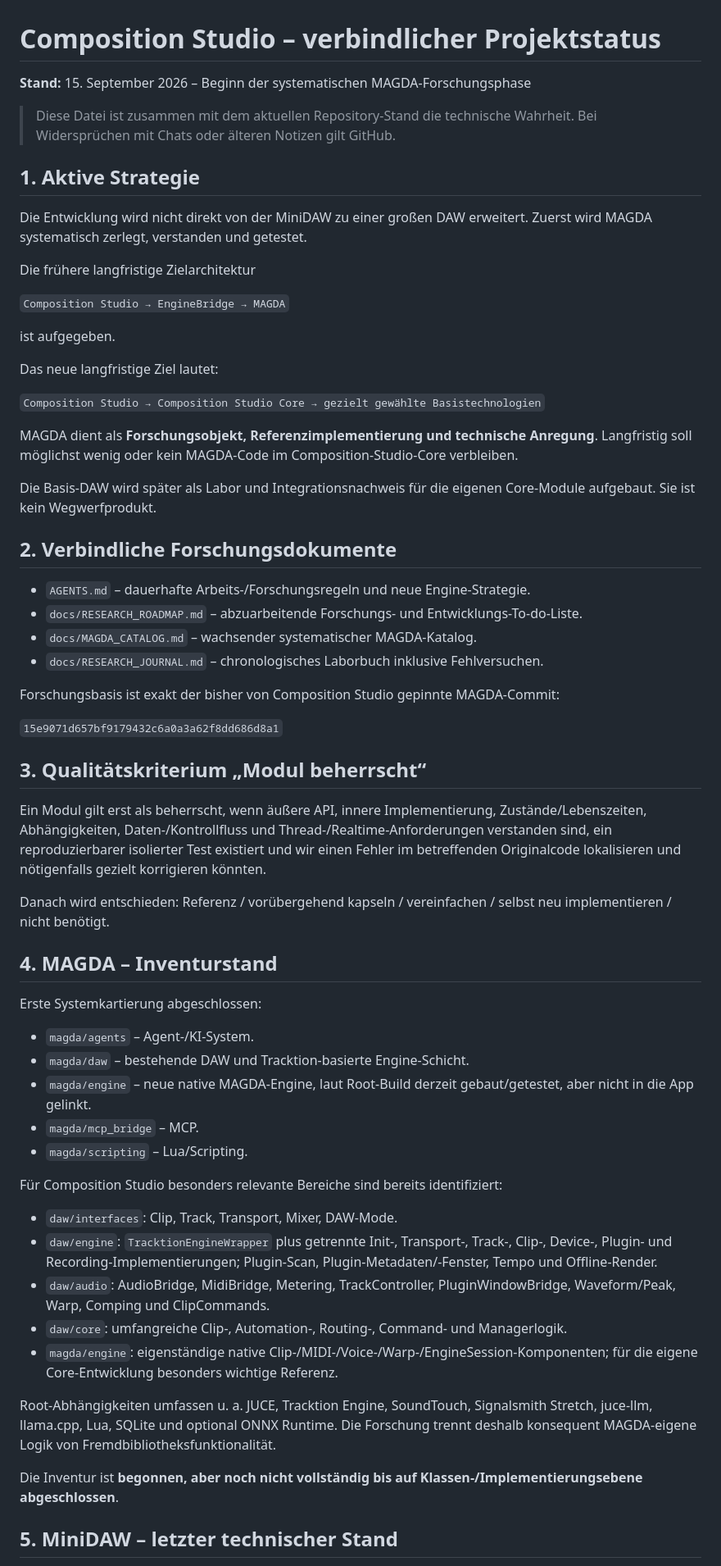
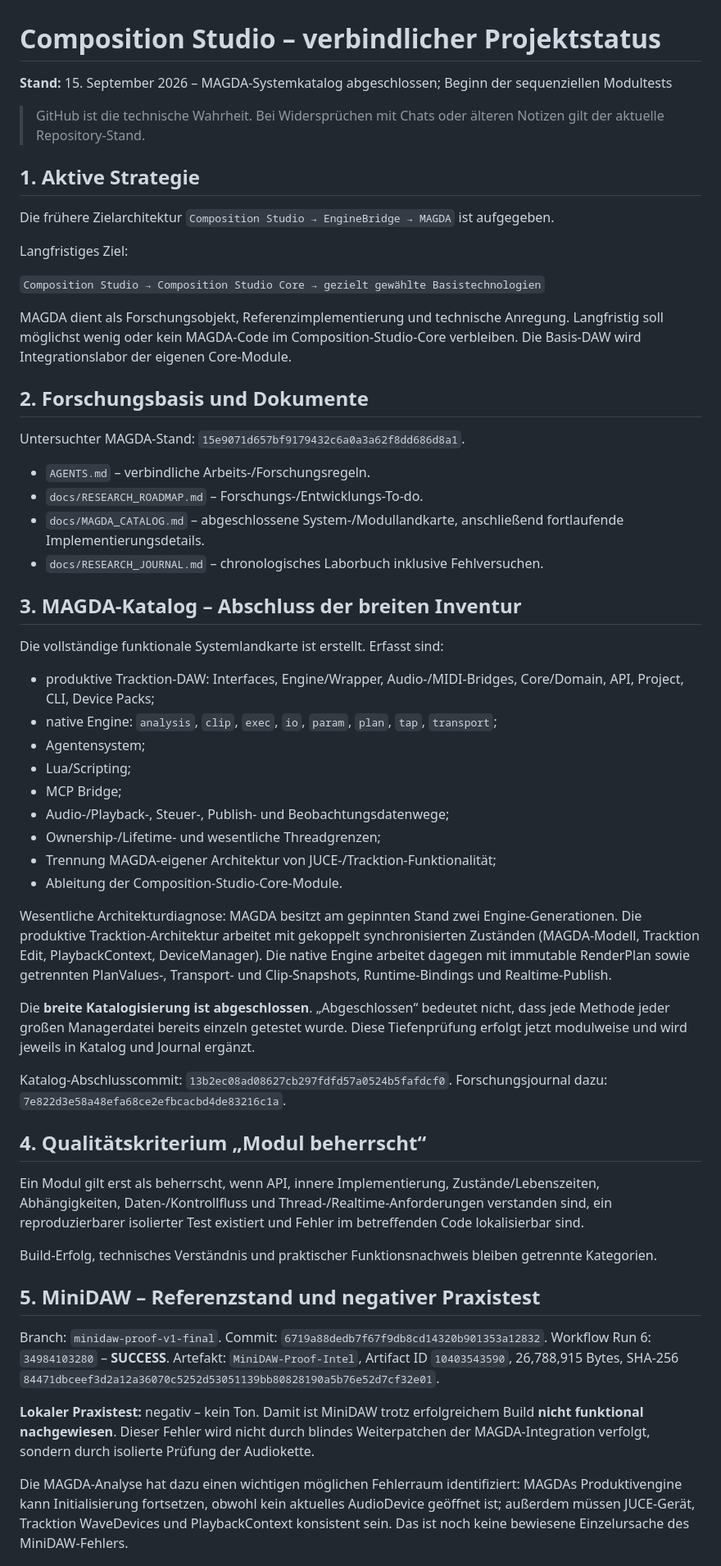
Before and after one commit to wibem1/Composition-Studio, a Markdown page: PROJECT_STATUS.md, the part around one of its changes. Shown at 82% size. Rendered like a GitHub page.

Commit message:
Mark MAGDA system catalog complete and start module verification phase

```diff
--- a/PROJECT_STATUS.md
+++ b/PROJECT_STATUS.md
@@ -1,65 +1,63 @@
 # Composition Studio – verbindlicher Projektstatus
 
-**Stand:** 15. September 2026 – Beginn der systematischen MAGDA-Forschungsphase
+**Stand:** 15. September 2026 – MAGDA-Systemkatalog abgeschlossen; Beginn der sequenziellen Modultests
 
-> Diese Datei ist zusammen mit dem aktuellen Repository-Stand die technische Wahrheit. Bei Widersprüchen mit Chats oder älteren Notizen gilt GitHub.
+> GitHub ist die technische Wahrheit. Bei Widersprüchen mit Chats oder älteren Notizen gilt der aktuelle Repository-Stand.
 
 ## 1. Aktive Strategie
 
-Die Entwicklung wird nicht direkt von der MiniDAW zu einer großen DAW erweitert. Zuerst wird MAGDA systematisch zerlegt, verstanden und getestet.
+Die frühere Zielarchitektur `Composition Studio → EngineBridge → MAGDA` ist aufgegeben.
 
-Die frühere langfristige Zielarchitektur
-
-`Composition Studio → EngineBridge → MAGDA`
-
-ist aufgegeben.
-
-Das neue langfristige Ziel lautet:
+Langfristiges Ziel:
 
 `Composition Studio → Composition Studio Core → gezielt gewählte Basistechnologien`
 
-MAGDA dient als **Forschungsobjekt, Referenzimplementierung und technische Anregung**. Langfristig soll möglichst wenig oder kein MAGDA-Code im Composition-Studio-Core verbleiben.
+MAGDA dient als Forschungsobjekt, Referenzimplementierung und technische Anregung. Langfristig soll möglichst wenig oder kein MAGDA-Code im Composition-Studio-Core verbleiben. Die Basis-DAW wird Integrationslabor der eigenen Core-Module.
 
-Die Basis-DAW wird später als Labor und Integrationsnachweis für die eigenen Core-Module aufgebaut. Sie ist kein Wegwerfprodukt.
+## 2. Forschungsbasis und Dokumente
 
-## 2. Verbindliche Forschungsdokumente
+Untersuchter MAGDA-Stand: `15e9071d657bf9179432c6a0a3a62f8dd686d8a1`.
 
-- `AGENTS.md` – dauerhafte Arbeits-/Forschungsregeln und neue Engine-Strategie.
-- `docs/RESEARCH_ROADMAP.md` – abzuarbeitende Forschungs- und Entwicklungs-To-do-Liste.
-- `docs/MAGDA_CATALOG.md` – wachsender systematischer MAGDA-Katalog.
+- `AGENTS.md` – verbindliche Arbeits-/Forschungsregeln.
+- `docs/RESEARCH_ROADMAP.md` – Forschungs-/Entwicklungs-To-do.
+- `docs/MAGDA_CATALOG.md` – abgeschlossene System-/Modullandkarte, anschließend fortlaufende Implementierungsdetails.
 - `docs/RESEARCH_JOURNAL.md` – chronologisches Laborbuch inklusive Fehlversuchen.
 
-Forschungsbasis ist exakt der bisher von Composition Studio gepinnte MAGDA-Commit:
+## 3. MAGDA-Katalog – Abschluss der breiten Inventur
 
-`15e9071d657bf9179432c6a0a3a62f8dd686d8a1`
+Die vollständige funktionale Systemlandkarte ist erstellt. Erfasst sind:
 
-## 3. Qualitätskriterium „Modul beherrscht“
+- produktive Tracktion-DAW: Interfaces, Engine/Wrapper, Audio-/MIDI-Bridges, Core/Domain, API, Project, CLI, Device Packs;
+- native Engine: `analysis`, `clip`, `exec`, `io`, `param`, `plan`, `tap`, `transport`;
+- Agentensystem;
+- Lua/Scripting;
+- MCP Bridge;
+- Audio-/Playback-, Steuer-, Publish- und Beobachtungsdatenwege;
+- Ownership-/Lifetime- und wesentliche Threadgrenzen;
+- Trennung MAGDA-eigener Architektur von JUCE-/Tracktion-Funktionalität;
+- Ableitung der Composition-Studio-Core-Module.
 
-Ein Modul gilt erst als beherrscht, wenn äußere API, innere Implementierung, Zustände/Lebenszeiten, Abhängigkeiten, Daten-/Kontrollfluss und Thread-/Realtime-Anforderungen verstanden sind, ein reproduzierbarer isolierter Test existiert und wir einen Fehler im betreffenden Originalcode lokalisieren und nötigenfalls gezielt korrigieren könnten.
+Wesentliche Architekturdiagnose: MAGDA besitzt am gepinnten Stand zwei Engine-Generationen. Die produktive Tracktion-Architektur arbeitet mit gekoppelt synchronisierten Zuständen (MAGDA-Modell, Tracktion Edit, PlaybackContext, DeviceManager). Die native Engine arbeitet dagegen mit immutable RenderPlan sowie getrennten PlanValues-, Transport- und Clip-Snapshots, Runtime-Bindings und Realtime-Publish.
 
-Danach wird entschieden: Referenz / vorübergehend kapseln / vereinfachen / selbst neu implementieren / nicht benötigt.
+Die **breite Katalogisierung ist abgeschlossen**. „Abgeschlossen“ bedeutet nicht, dass jede Methode jeder großen Managerdatei bereits einzeln getestet wurde. Diese Tiefenprüfung erfolgt jetzt modulweise und wird jeweils in Katalog und Journal ergänzt.
 
-## 4. MAGDA – Inventurstand
+Katalog-Abschlusscommit: `13b2ec08ad08627cb297fdfd57a0524b5fafdcf0`.
+Forschungsjournal dazu: `7e822d3e58a48efa68ce2efbcacbd4de83216c1a`.
 
-Erste Systemkartierung abgeschlossen:
+## 4. Qualitätskriterium „Modul beherrscht“
 
-- `magda/agents` – Agent-/KI-System.
-- `magda/daw` – bestehende DAW und Tracktion-basierte Engine-Schicht.
-- `magda/engine` – neue native MAGDA-Engine, laut Root-Build derzeit gebaut/getestet, aber nicht in die App gelinkt.
-- `magda/mcp_bridge` – MCP.
-- `magda/scripting` – Lua/Scripting.
+Ein Modul gilt erst als beherrscht, wenn API, innere Implementierung, Zustände/Lebenszeiten, Abhängigkeiten, Daten-/Kontrollfluss und Thread-/Realtime-Anforderungen verstanden sind, ein reproduzierbarer isolierter Test existiert und Fehler im betreffenden Code lokalisierbar sind.
 
-Für Composition Studio besonders relevante Bereiche sind bereits identifiziert:
+Build-Erfolg, technisches Verständnis und praktischer Funktionsnachweis bleiben getrennte Kategorien.
 
-- `daw/interfaces`: Clip, Track, Transport, Mixer, DAW-Mode.
-- `daw/engine`: `TracktionEngineWrapper` plus getrennte Init-, Transport-, Track-, Clip-, Device-, Plugin- und Recording-Implementierungen; Plugin-Scan, Plugin-Metadaten/-Fenster, Tempo und Offline-Render.
-- `daw/audio`: AudioBridge, MidiBridge, Metering, TrackController, PluginWindowBridge, Waveform/Peak, Warp, Comping und ClipCommands.
-- `daw/core`: umfangreiche Clip-, Automation-, Routing-, Command- und Managerlogik.
-- `magda/engine`: eigenständige native Clip-/MIDI-/Voice-/Warp-/EngineSession-Komponenten; für die eigene Core-Entwicklung besonders wichtige Referenz.
+## 5. MiniDAW – Referenzstand und negativer Praxistest
 
-Root-Abhängigkeiten umfassen u. a. JUCE, Tracktion Engine, SoundTouch, Signalsmith Stretch, juce-llm, llama.cpp, Lua, SQLite und optional ONNX Runtime. Die Forschung trennt deshalb konsequent MAGDA-eigene Logik von Fremdbibliotheksfunktionalität.
+Branch: `minidaw-proof-v1-final`.
+Commit: `6719a88dedb7f67f9db8cd14320b901353a12832`.
+Workflow Run 6: `34984103280` – **SUCCESS**.
+Artefakt: `MiniDAW-Proof-Intel`, Artifact ID `10403543590`, 26,788,915 Bytes, SHA-256 `84471dbceef3d2a12a36070c5252d53051139bb80828190a5b76e52d7cf32e01`.
 
-Die Inventur ist **begonnen, aber noch nicht vollständig bis auf Klassen-/Implementierungsebene abgeschlossen**.
+**Lokaler Praxistest:** negativ – kein Ton. Damit ist MiniDAW trotz erfolgreichem Build **nicht funktional nachgewiesen**. Dieser Fehler wird nicht durch blindes Weiterpatchen der MAGDA-Integration verfolgt, sondern durch isolierte Prüfung der Audiokette.
 
-## 5. MiniDAW – letzter technischer Stand
+Die MAGDA-Analyse hat dazu einen wichtigen möglichen Fehlerraum identifiziert: MAGDAs Produktivengine kann Initialisierung fortsetzen, obwohl kein aktuelles AudioDevice geöffnet ist; außerdem müssen JUCE-Gerät, Tracktion WaveDevices und PlaybackContext konsistent sein. Das ist noch keine bewiesene Einzelursache des MiniDAW-Fehlers.
 
```
Also changed, not shown: other parts of PROJECT_STATUS.md (+9 -25 lines).
